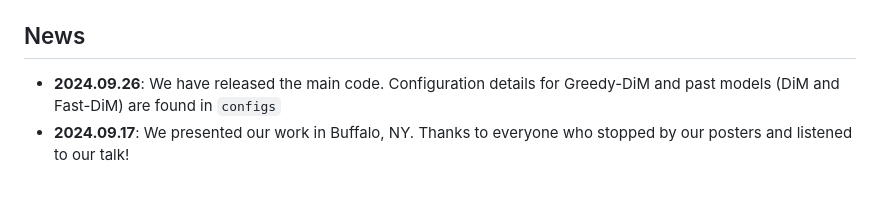
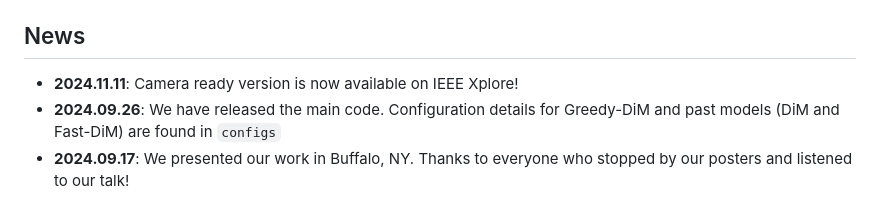
Before and after one commit to zblasingame/Greedy-DiM, a Markdown page: README.md, the part around the change printed below. Drawn GitHub-style.

```diff
--- a/README.md
+++ b/README.md
@@ -11,6 +12,7 @@ Clarkson University
 </div>
 
 ## News
+- **2024.11.11**: Camera ready version is now available on IEEE Xplore!
 - **2024.09.26**: We have released the main code. Configuration details for Greedy-DiM and past models (DiM and Fast-DiM) are found in `configs`
 - **2024.09.17**: We presented our work in Buffalo, NY. Thanks to everyone who stopped by our posters and listened to our talk!
 - **2024.07.16**: Congratulations on Greedy-DiM for being accepted by IJCB 2024! Our code base is under development, stay tuned for updates.
```
Also changed, not shown: other parts of README.md (+1 -0 lines).
